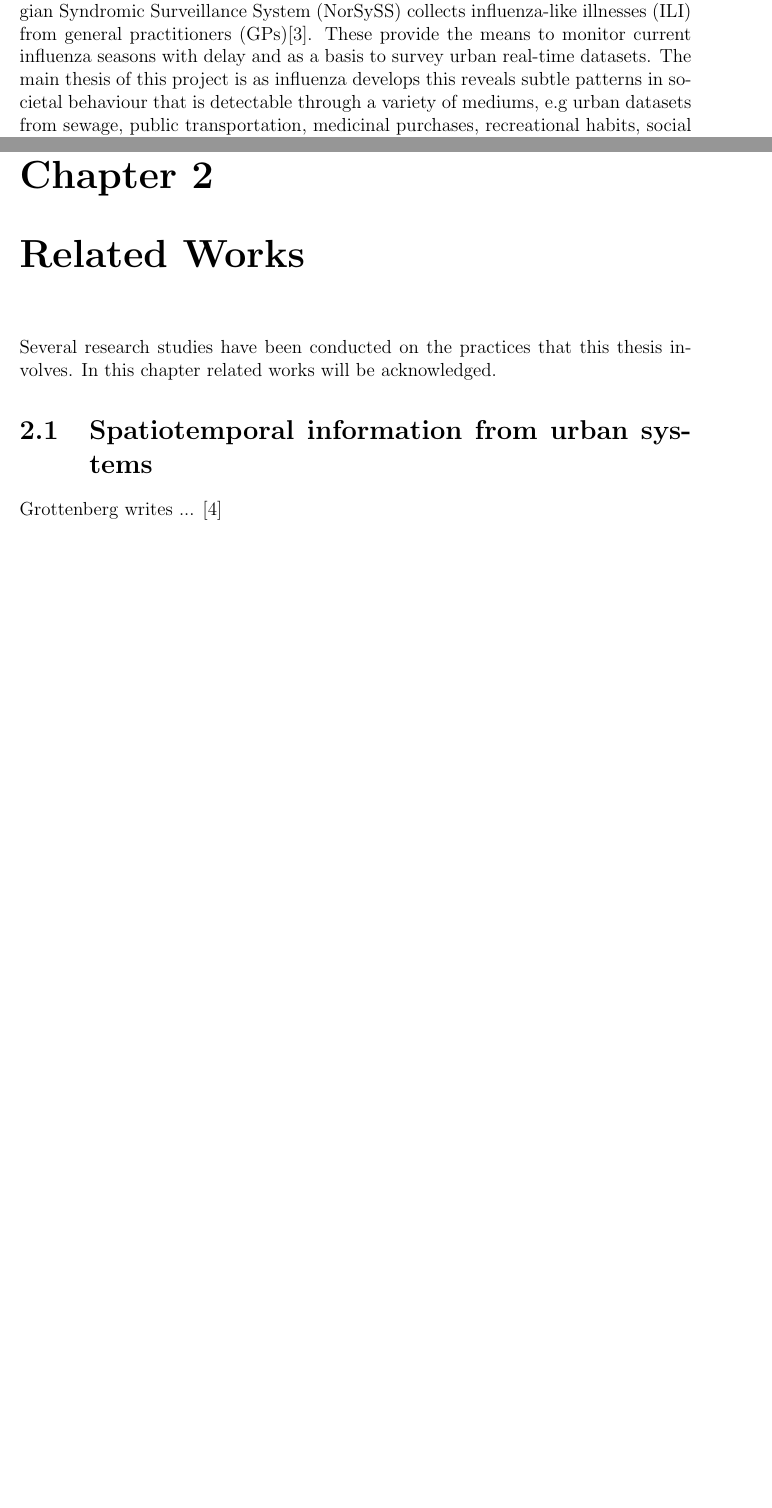
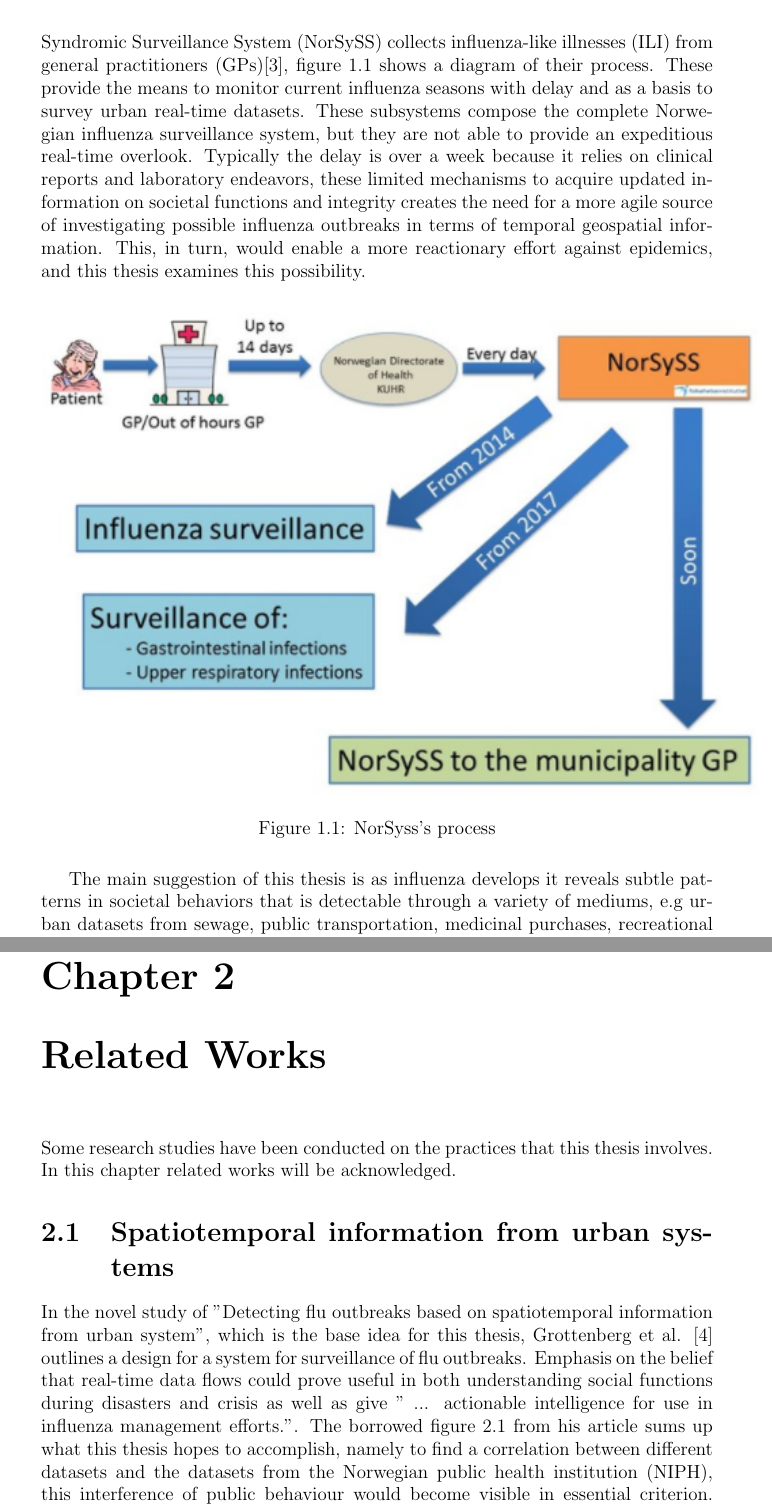
Before and after one commit to Slideshow776/DATMAS-V18, a LaTeX thesis (Report/main.tex, which reads Report/chapters/chapter01.tex, Report/chapters/chapter02.tex): two parts of pages 8 and 10 of 31 before the commit and two parts of pages 9 and 11 of 33 after it, joined at a grey line, cut so that both start at the same text, the shorter picture padded with empty space. Compiled offline with pdfLaTeX.

Commit message:
wip report

```diff
--- a/Report/chapters/chapter01.tex
+++ b/Report/chapters/chapter01.tex
@@ -5,7 +6,16 @@ Influenza is an exceedingly contagious viral infection which gives high fever, g
 
 
 \section{Objectives}
-This paper describes a plausible examination of the viability of monitoring, collecting and analyzing obtainable relevant data for a self-sufficient influenza seasonal recognition system. The management of seasonal influenza outbreaks is handled by public health officials and epidemiologists with the use of the national surveillance system provided by the Norwegian Institute of Public Health (NIPH)\cite{niph}. The Norwegian Syndromic Surveillance System (NorSySS) collects influenza-like illnesses (ILI) from general practitioners (GPs)\cite{NorSySS}. These provide the means to monitor current influenza seasons with delay and as a basis to survey urban real-time datasets. The main thesis of this project is as influenza develops this reveals subtle patterns in societal behaviour that is detectable through a variety of mediums, e.g urban datasets from sewage, public transportation, medicinal purchases, recreational habits, social media and other such sources of public information.
+This paper describes a plausible examination of the viability of monitoring, collecting and analyzing obtainable relevant data for a self-sufficient influenza seasonal recognition system. The management of seasonal influenza outbreaks is handled by public health officials and epidemiologists with the use of the national surveillance system provided by the Norwegian Institute of Public Health (NIPH)\cite{niph}. The Norwegian Syndromic Surveillance System (NorSySS) collects influenza-like illnesses (ILI) from general practitioners (GPs)\cite{NorSySS}, figure \ref{fig:norsyss} shows a diagram of their process. These provide the means to monitor current influenza seasons with delay and as a basis to survey urban real-time datasets. These subsystems compose the complete Norwegian influenza surveillance system, but they are not able to provide an expeditious real-time overlook. Typically the delay is over a week because it relies on clinical reports and laboratory endeavors, these limited mechanisms to acquire updated information on societal functions and integrity creates the need for a more agile source of investigating possible influenza outbreaks in terms of temporal geospatial information. This, in turn, would enable a more reactionary effort against epidemics, and this thesis examines this possibility.
+
+\begin{figure}[h]
+\includegraphics[width=16cm]{NorSySS_diagram}
+\centering
+\caption{NorSyss's process}
+\label{fig:norsyss}
+\end{figure}
+
+The main suggestion of this thesis is as influenza develops it reveals subtle patterns in societal behaviors that is detectable through a variety of mediums, e.g urban datasets from sewage, public transportation, medicinal purchases, recreational habits, social media and other such sources of public information. With this suggestion, a tool to collect urban spatial datasets is needed and to present and visualize this information to best divulge the effect of the viral composition. The datasets used in this thesis is explained more in chapter 3, they consist however of the NIPH ILI and virus observations, the different datasets from the NPRA showing traffic patterns, social media of Twitter reporting symptoms directly from possible Norwegian patients and two public transportation providers of the cities Stavanger and Oslo. Unfortunately more datasets could not be obtained within the time-scope of this thesis, but nonetheless, they provide a solid basis for examination and development.
 
 \section{Outline}
 The thesis is structured into seven chapters.
--- a/Report/chapters/chapter02.tex
+++ b/Report/chapters/chapter02.tex
@@ -1,4 +1,5 @@
-Several research studies have been conducted on the practices that this thesis involves. In this chapter related works will be acknowledged.
+Some research studies have been conducted on the practices that this thesis involves. In this chapter related works will be acknowledged.
 
 \section{Spatiotemporal information from urban systems}
-Grottenberg writes ... \cite{spatiotemp_urban_sys}
+In the novel study of "Detecting flu outbreaks based on spatiotemporal information from urban system", which is the base idea for this thesis, Grottenberg et al. \cite{spatiotemp_urban_sys} outlines a design for a system for surveillance of flu outbreaks. Emphasis on the belief that real-time data flows could prove useful in both understanding social functions during disasters and crisis as well as give " ... actionable intelligence for use in influenza management efforts.".
+The borrowed figure \ref{fig:grottenberg} from his article sums up what this thesis hopes to accomplish, namely to find a correlation between different datasets and the datasets from the Norwegian public health institution (NIPH), this interference of public behaviour would become visible in essential criterion.
```
Also changed, not shown: Report/chapters/chapter03.tex (+3 -3 lines), Report/main.tex (+1 -1 lines), Report/englishFrontPageUiS_WIP.pdf (added), Report/images/NorSySS_diagram.PNG (added), Report/images/grottenberg.PNG (added), Report/main.bbl, Report/chapters/chapter01.tex (9 more changed lines), Report/chapters/chapter02.tex (13 more changed lines), 1 other file.
